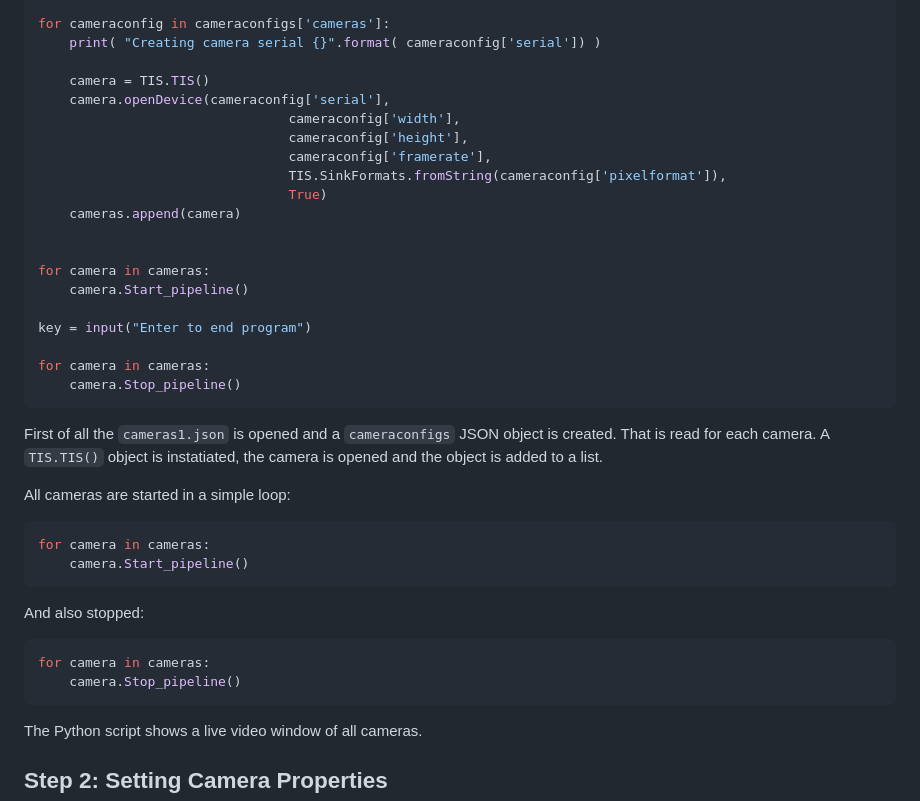
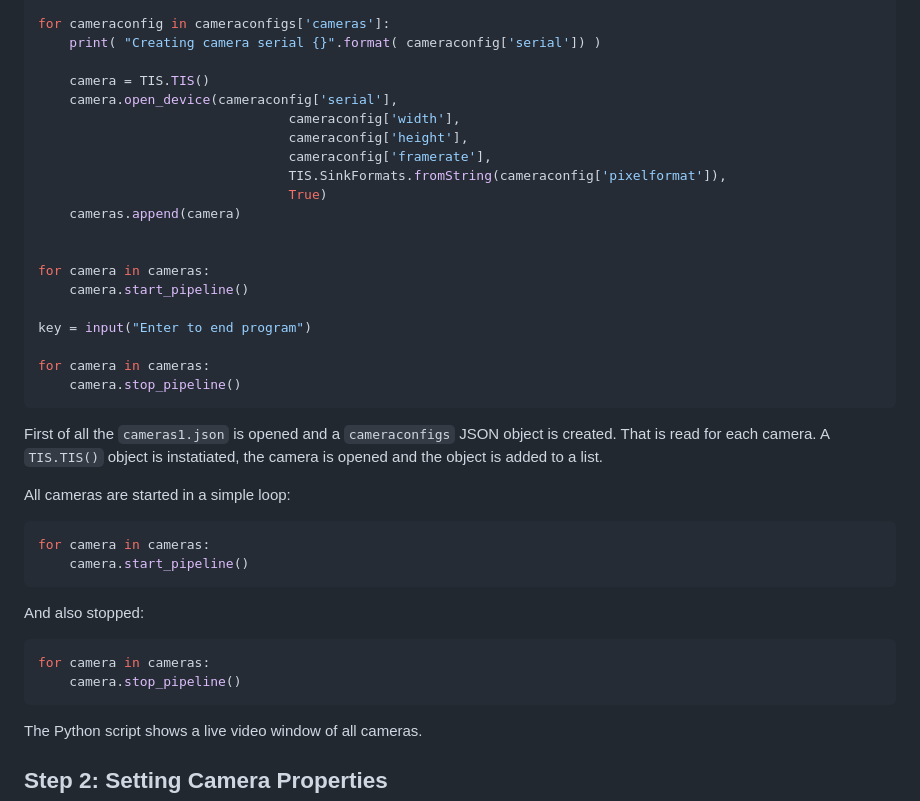
Before and after one commit to TheImagingSource/Linux-tiscamera-Programming-Samples, a Markdown page: python/Multiple-Cameras-Triggered/readme.md, the part around one of its changes. Drawn GitHub-style.

Commit message:
Update readme.md: correct camel-case

````diff
--- a/python/Multiple-Cameras-Triggered/readme.md
+++ b/python/Multiple-Cameras-Triggered/readme.md
@@ -50,7 +50,7 @@ for cameraconfig in cameraconfigs['cameras']:
     print( "Creating camera serial {}".format( cameraconfig['serial']) )
 
     camera = TIS.TIS()
-    camera.openDevice(cameraconfig['serial'],
+    camera.open_device(cameraconfig['serial'],
                                 cameraconfig['width'],
                                 cameraconfig['height'],
                                 cameraconfig['framerate'],
@@ -60,24 +60,24 @@ for cameraconfig in cameraconfigs['cameras']:
 
 
 for camera in cameras:
-    camera.Start_pipeline()
+    camera.start_pipeline()
 
 key = input("Enter to end program")
 
 for camera in cameras:
-    camera.Stop_pipeline()
+    camera.stop_pipeline()
 ```
 First of all the `cameras1.json` is opened and a `cameraconfigs` JSON object is created. That is read for each camera. A `TIS.TIS()` object is instatiated, the camera is opened and the object is added to a list.
 
 All cameras are started in a simple loop:
 ```Python
 for camera in cameras:
-    camera.Start_pipeline()
+    camera.start_pipeline()
 ```
 And also stopped:
 ```Python
 for camera in cameras:
-    camera.Stop_pipeline()
+    camera.stop_pipeline()
 ```
 The Python script shows a live video window of all cameras.
 
````
Also changed, not shown: other parts of python/Multiple-Cameras-Triggered/readme.md (+13 -13 lines).
